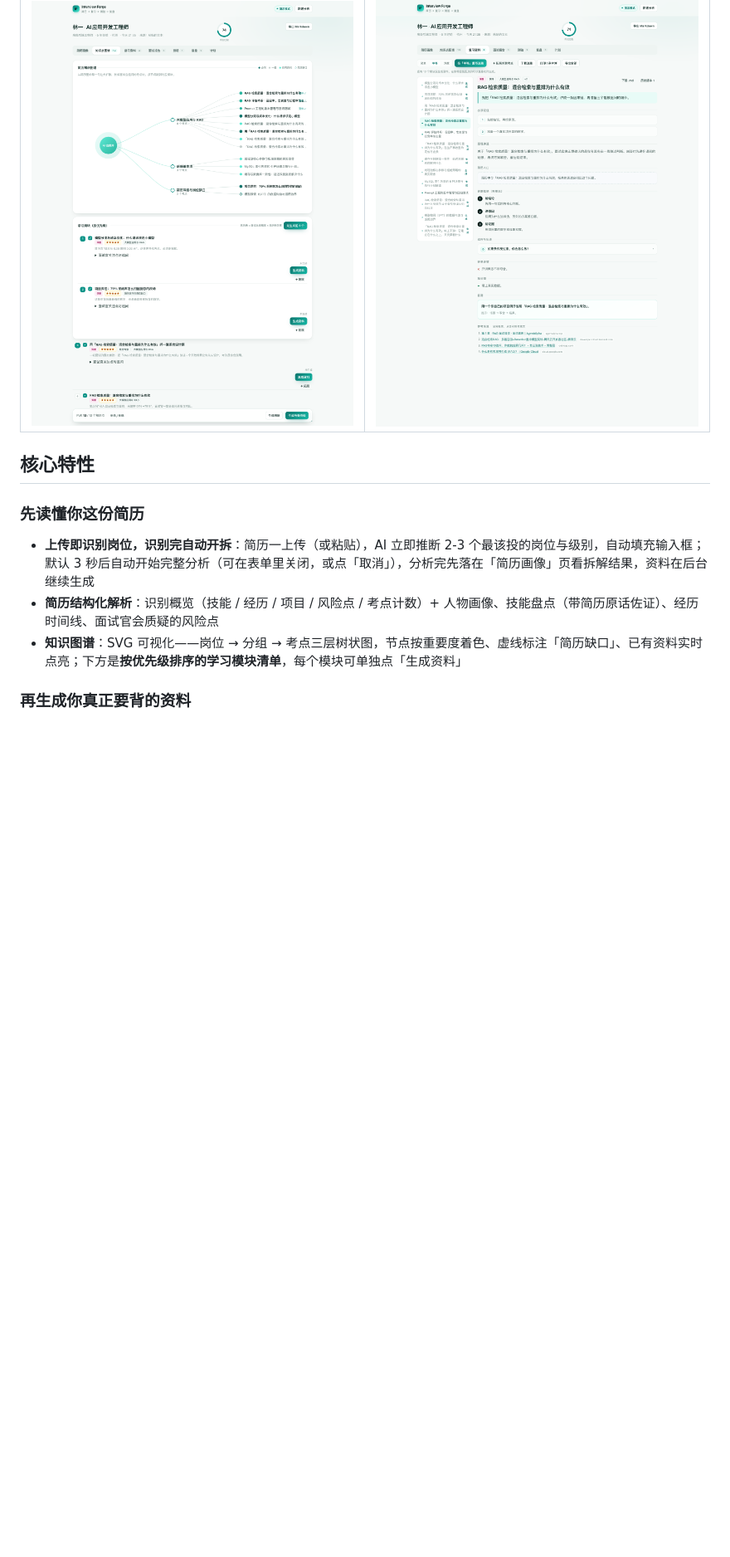
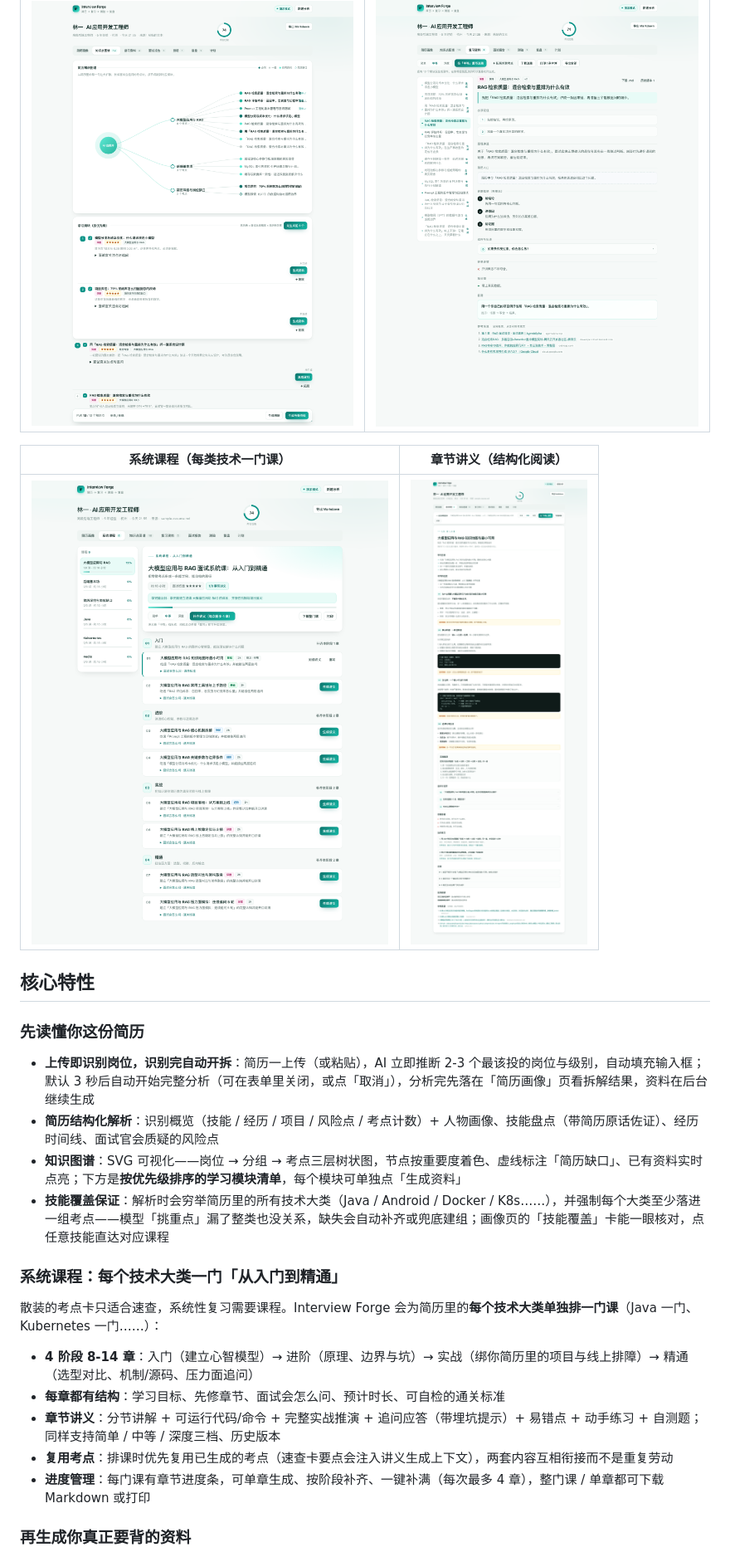
Before and after one commit to yuanlaiai/Resume2Offer, a Markdown page: README.md, the part around one of its changes. Shown at 83% size. GitHub-like rendering; pictures changed too: docs/screenshots/courses.png (added), docs/screenshots/lesson.png (added); blank space fills up the shorter version.

```diff
--- a/README.md
+++ b/README.md
@@ -39,6 +39,10 @@ Interview Forge 反过来——**从你的简历出发**，模拟一个面过上
 | --- | --- |
 | ![知识点](docs/screenshots/topics.png) | ![资料](docs/screenshots/materials.png) |
 
+| 系统课程（每类技术一门课） | 章节讲义（结构化阅读） |
+| --- | --- |
+| ![系统课程](docs/screenshots/courses.png) | ![讲义](docs/screenshots/lesson.png) |
+
 ## 核心特性
 
 ### 先读懂你这份简历
@@ -46,6 +50,17 @@ Interview Forge 反过来——**从你的简历出发**，模拟一个面过上
 - **上传即识别岗位，识别完自动开拆**：简历一上传（或粘贴），AI 立即推断 2-3 个最该投的岗位与级别，自动填充输入框；默认 3 秒后自动开始完整分析（可在表单里关闭，或点「取消」），分析完先落在「简历画像」页看拆解结果，资料在后台继续生成
 - **简历结构化解析**：识别概览（技能 / 经历 / 项目 / 风险点 / 考点计数）+ 人物画像、技能盘点（带简历原话佐证）、经历时间线、面试官会质疑的风险点
 - **知识图谱**：SVG 可视化——岗位 → 分组 → 考点三层树状图，节点按重要度着色、虚线标注「简历缺口」、已有资料实时点亮；下方是**按优先级排序的学习模块清单**，每个模块可单独点「生成资料」
+- **技能覆盖保证**：解析时会穷举简历里的所有技术大类（Java / Android / Docker / K8s……），并强制每个大类至少落进一组考点——模型「挑重点」漏了整类也没关系，缺失会自动补齐或兜底建组；画像页的「技能覆盖」卡能一眼核对，点任意技能直达对应课程
+
+### 系统课程：每个技术大类一门「从入门到精通」
+
+散装的考点卡只适合速查，系统性复习需要课程。Interview Forge 会为简历里的**每个技术大类单独排一门课**（Java 一门、Kubernetes 一门……）：
+
+- **4 阶段 8-14 章**：入门（建立心智模型）→ 进阶（原理、边界与坑）→ 实战（绑你简历里的项目与线上排障）→ 精通（选型对比、机制/源码、压力面追问）
+- **每章都有结构**：学习目标、先修章节、面试会怎么问、预计时长、可自检的通关标准
+- **章节讲义**：分节讲解 + 可运行代码/命令 + 完整实战推演 + 追问应答（带埋坑提示）+ 易错点 + 动手练习 + 自测题；同样支持简单 / 中等 / 深度三档、历史版本
+- **复用考点**：排课时优先复用已生成的考点（速查卡要点会注入讲义生成上下文），两套内容互相衔接而不是重复劳动
+- **进度管理**：每门课有章节进度条，可单章生成、按阶段补齐、一键补满（每次最多 4 章），整门课 / 单章都可下载 Markdown 或打印
 
 ### 再生成你真正要背的资料
 
```
Also changed, not shown: other parts of README.md (+32 -8 lines), 12 other files.
